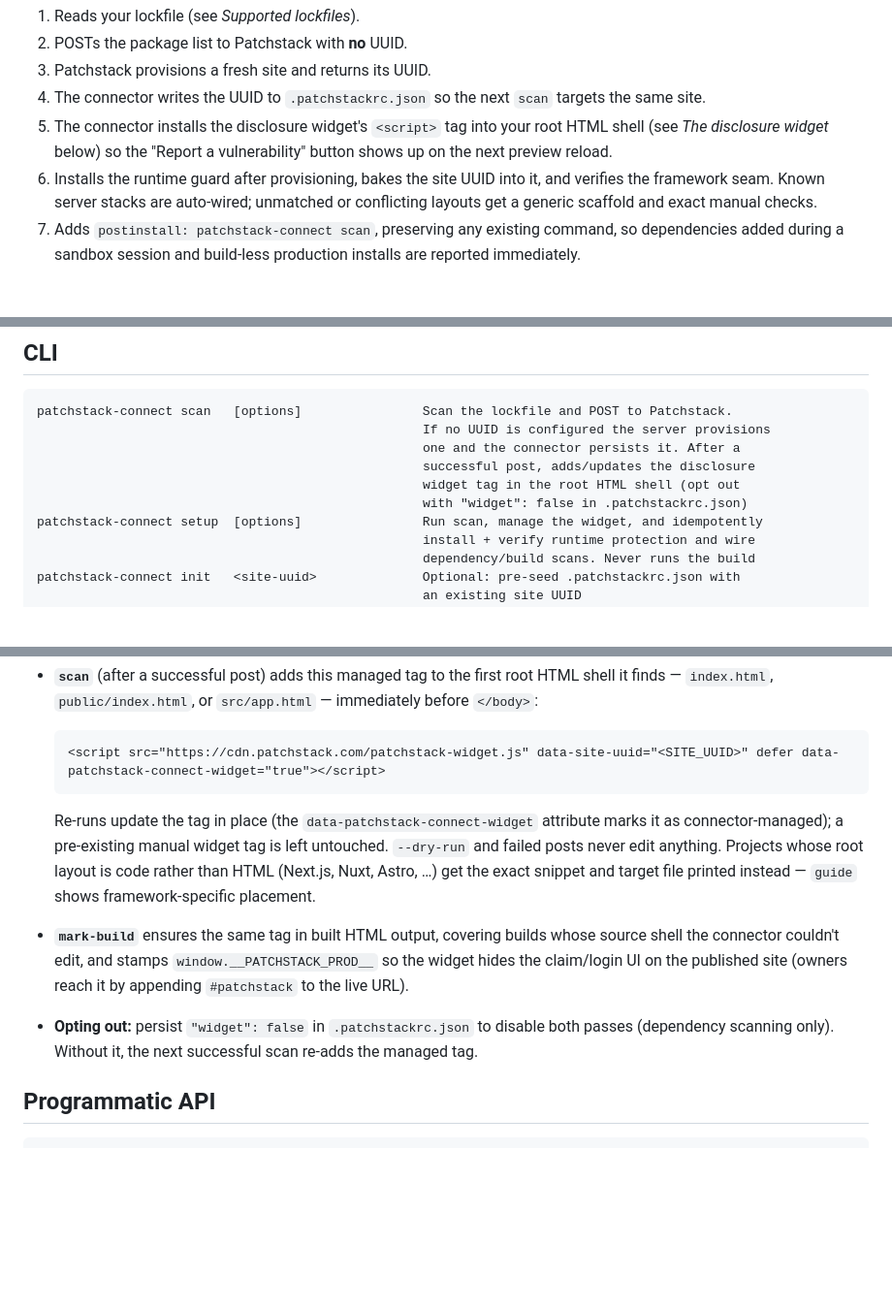
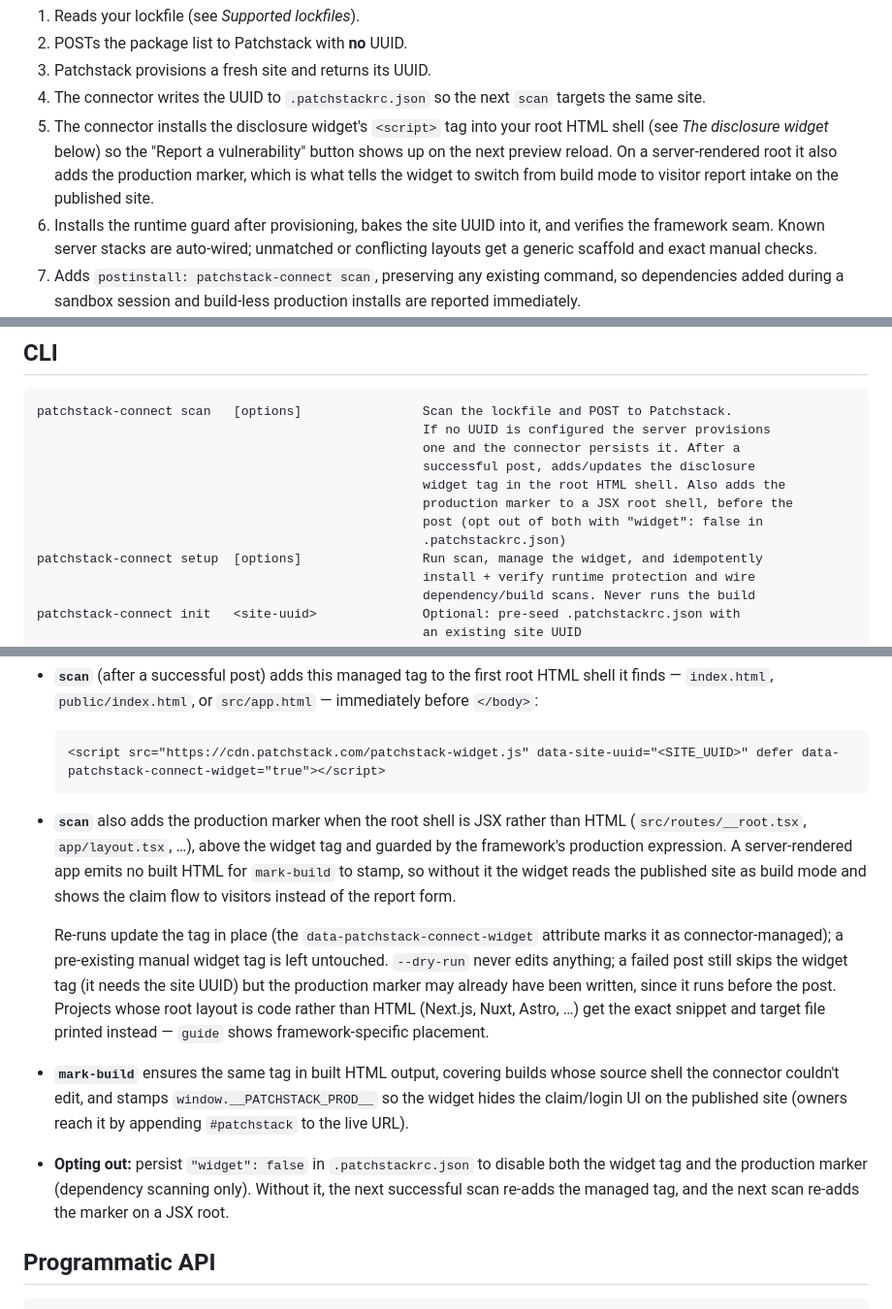
Before and after one commit to patchstack/connect, a Markdown page: README.md, 3 parts joined by grey strips. Shown at 97% size. Rendered like a GitHub page; blank space fills up the shorter version.

````diff
--- a/README.md
+++ b/README.md
@@ -28,7 +28,7 @@ That's it. `setup`:
 2. POSTs the package list to Patchstack with **no** UUID.
 3. Patchstack provisions a fresh site and returns its UUID.
 4. The connector writes the UUID to `.patchstackrc.json` so the next `scan` targets the same site.
-5. The connector installs the disclosure widget's `<script>` tag into your root HTML shell (see *The disclosure widget* below) so the "Report a vulnerability" button shows up on the next preview reload.
+5. The connector installs the disclosure widget's `<script>` tag into your root HTML shell (see *The disclosure widget* below) so the "Report a vulnerability" button shows up on the next preview reload. On a server-rendered root it also adds the production marker, which is what tells the widget to switch from build mode to visitor report intake on the published site.
 6. Installs the runtime guard after provisioning, bakes the site UUID into it, and verifies the framework seam. Known server stacks are auto-wired; unmatched or conflicting layouts get a generic scaffold and exact manual checks.
 7. Adds `postinstall: patchstack-connect scan`, preserving any existing command, so dependencies added during a sandbox session and build-less production installs are reported immediately.
 8. Wires `scan` before builds and `mark-build` after builds, preserving existing commands and using direct build chaining for Bun.
@@ -51,8 +51,10 @@ patchstack-connect scan   [options]                Scan the lockfile and POST to
                                                    If no UUID is configured the server provisions
                                                    one and the connector persists it. After a
                                                    successful post, adds/updates the disclosure
-                                                   widget tag in the root HTML shell (opt out
-                                                   with "widget": false in .patchstackrc.json)
+                                                   widget tag in the root HTML shell. Also adds the
+                                                   production marker to a JSX root shell, before the
+                                                   post (opt out of both with "widget": false in
+                                                   .patchstackrc.json)
 patchstack-connect setup  [options]                Run scan, manage the widget, and idempotently
                                                    install + verify runtime protection and wire
                                                    dependency/build scans. Never runs the build
@@ -190,11 +192,13 @@ The widget is a floating "Report a vulnerability" button — a disclosure channe
   <script src="https://cdn.patchstack.com/patchstack-widget.js" data-site-uuid="<SITE_UUID>" defer data-patchstack-connect-widget="true"></script>
   ```
 
-  Re-runs update the tag in place (the `data-patchstack-connect-widget` attribute marks it as connector-managed); a pre-existing manual widget tag is left untouched. `--dry-run` and failed posts never edit anything. Projects whose root layout is code rather than HTML (Next.js, Nuxt, Astro, …) get the exact snippet and target file printed instead — `guide` shows framework-specific placement.
+- **`scan`** also adds the production marker when the root shell is JSX rather than HTML (`src/routes/__root.tsx`, `app/layout.tsx`, …), above the widget tag and guarded by the framework's production expression. A server-rendered app emits no built HTML for `mark-build` to stamp, so without it the widget reads the published site as build mode and shows the claim flow to visitors instead of the report form.
+
+  Re-runs update the tag in place (the `data-patchstack-connect-widget` attribute marks it as connector-managed); a pre-existing manual widget tag is left untouched. `--dry-run` never edits anything; a failed post still skips the widget tag (it needs the site UUID) but the production marker may already have been written, since it runs before the post. Projects whose root layout is code rather than HTML (Next.js, Nuxt, Astro, …) get the exact snippet and target file printed instead — `guide` shows framework-specific placement.
 
 - **`mark-build`** ensures the same tag in built HTML output, covering builds whose source shell the connector couldn't edit, and stamps `window.__PATCHSTACK_PROD__` so the widget hides the claim/login UI on the published site (owners reach it by appending `#patchstack` to the live URL).
 
-- **Opting out:** persist `"widget": false` in `.patchstackrc.json` to disable both passes (dependency scanning only). Without it, the next successful scan re-adds the managed tag.
+- **Opting out:** persist `"widget": false` in `.patchstackrc.json` to disable both the widget tag and the production marker (dependency scanning only). Without it, the next successful scan re-adds the managed tag, and the next scan re-adds the marker on a JSX root.
 
 ## Programmatic API
 
````
Also changed, not shown: AGENT-INSTALL.md (+9 -7 lines).
